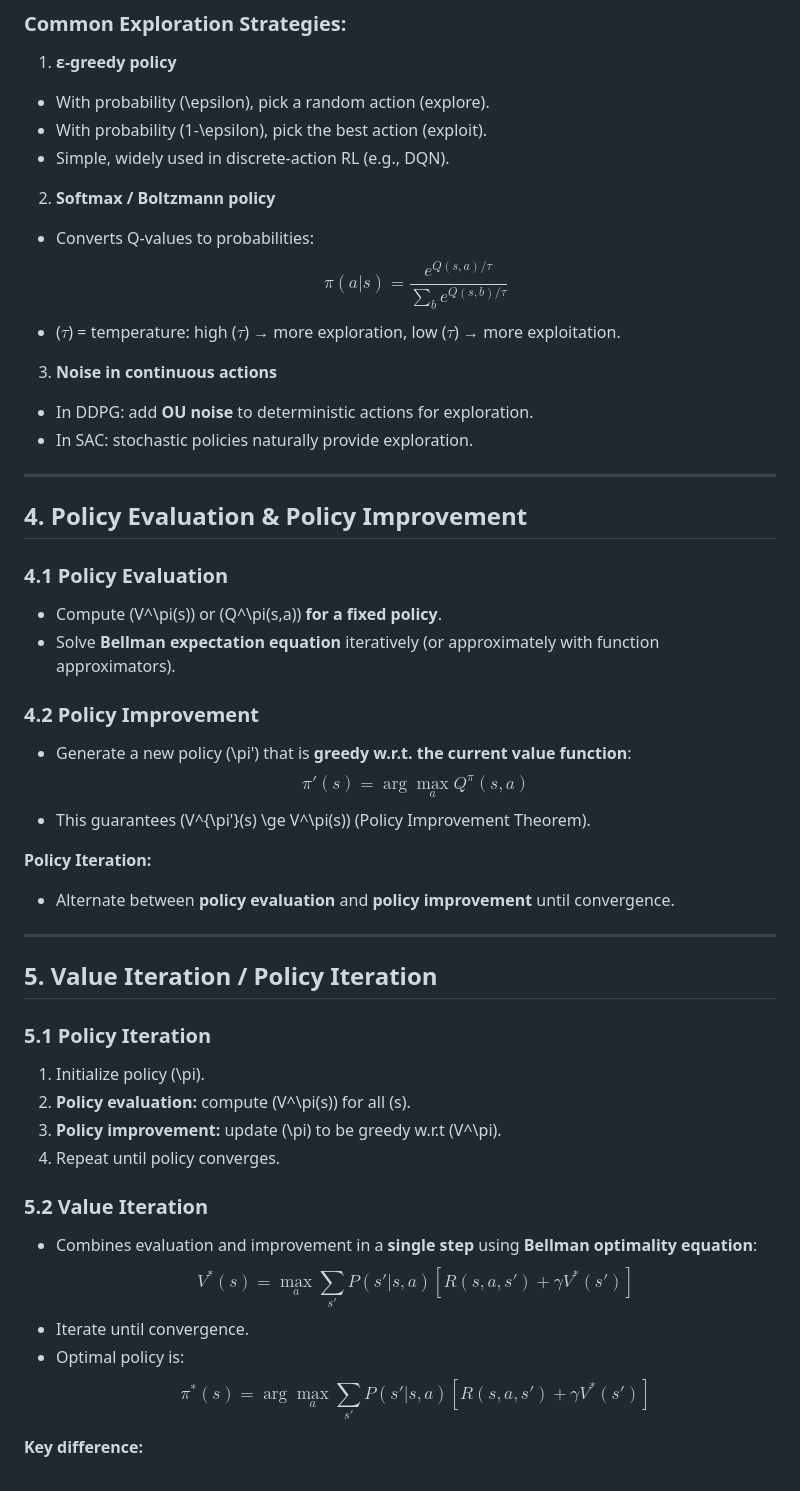
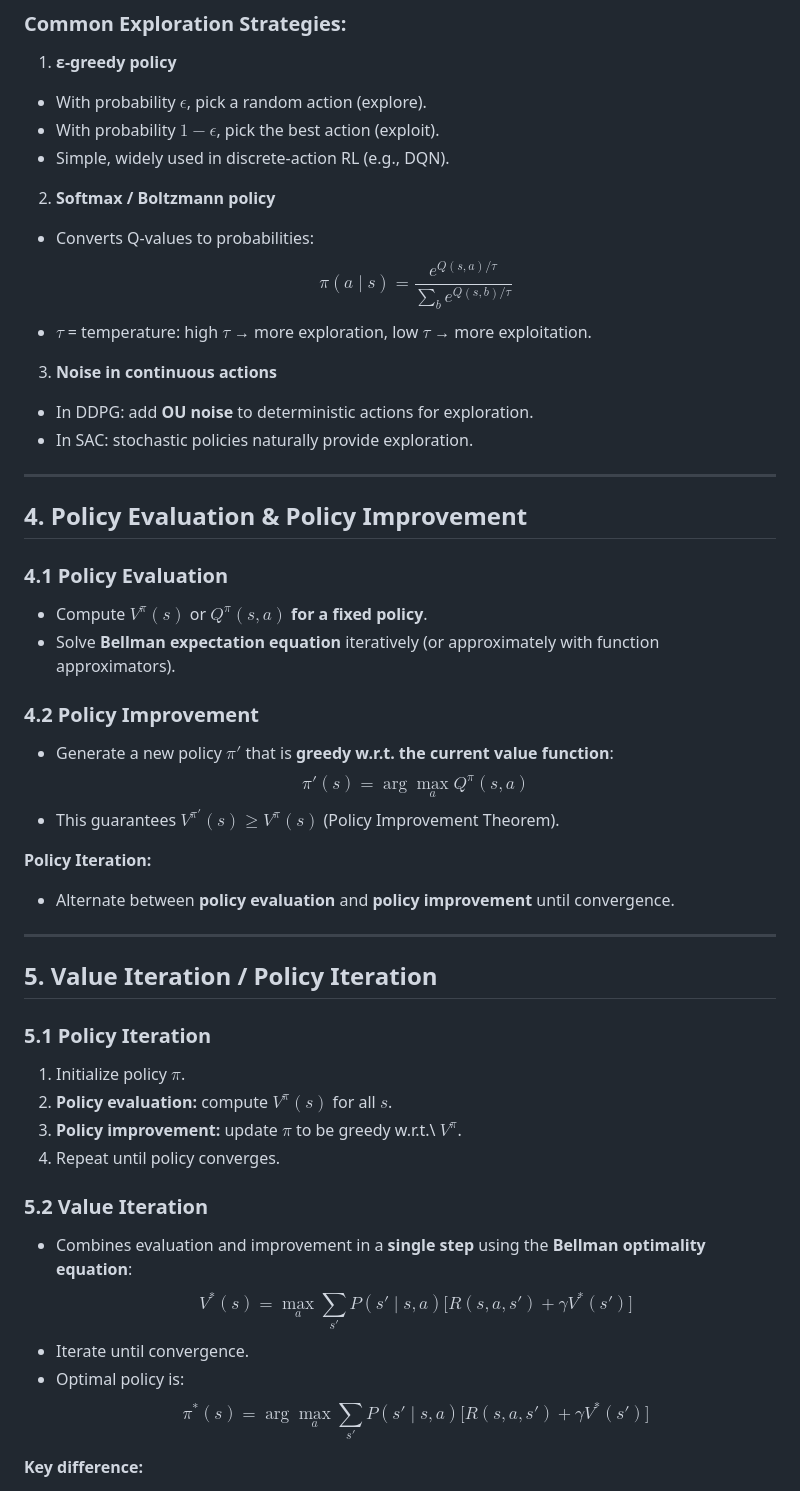
Before and after one commit to youssef-omarrr/Machine-and-deep-learning, a Markdown page: Reinforcement Learning/Study Notes/Foundations.md, the part around the change printed below. Rendered like a GitHub page.

```diff
--- a/Reinforcement Learning/Study Notes/Foundations.md
+++ b/Reinforcement Learning/Study Notes/Foundations.md
@@ -66,15 +66,15 @@ $$A^\pi(s,a) = Q^\pi(s,a) - V^\pi(s)$$
 
 1. **ε-greedy policy**
 
-* With probability (\epsilon), pick a random action (explore).
-* With probability (1-\epsilon), pick the best action (exploit).
+* With probability $\epsilon$, pick a random action (explore).
+* With probability $1-\epsilon$, pick the best action (exploit).
 * Simple, widely used in discrete-action RL (e.g., DQN).
 
 2. **Softmax / Boltzmann policy**
 
 * Converts Q-values to probabilities:
-  $$\pi(a|s) = \frac{e^{Q(s,a)/\tau}}{\sum_b e^{Q(s,b)/\tau}}$$
-* ($\tau$) = temperature: high ($\tau$) → more exploration, low ($\tau$) → more exploitation.
+  $$ \pi(a\mid s) = \frac{e^{Q(s,a)/\tau}}{\sum_b e^{Q(s,b)/\tau}} $$
+* $\tau$ = temperature: high $\tau$ → more exploration, low $\tau$ → more exploitation.
 
 3. **Noise in continuous actions**
 
@@ -87,14 +87,14 @@ $$A^\pi(s,a) = Q^\pi(s,a) - V^\pi(s)$$
 
 ### 4.1 Policy Evaluation
 
-* Compute (V^\pi(s)) or (Q^\pi(s,a)) **for a fixed policy**.
+* Compute $V^\pi(s)$ or $Q^\pi(s,a)$ **for a fixed policy**.
 * Solve **Bellman expectation equation** iteratively (or approximately with function approximators).
 
 ### 4.2 Policy Improvement
 
-* Generate a new policy (\pi') that is **greedy w.r.t. the current value function**:
-  $$\pi'(s) = \arg\max_a Q^\pi(s,a)$$
-* This guarantees (V^{\pi'}(s) \ge V^\pi(s)) (Policy Improvement Theorem).
+* Generate a new policy $\pi'$ that is **greedy w.r.t. the current value function**:
+  $$ \pi'(s) = \arg\max_a Q^\pi(s,a) $$
+* This guarantees $V^{\pi'}(s) \ge V^\pi(s)$ (Policy Improvement Theorem).
 
 **Policy Iteration:**
 
@@ -106,18 +106,18 @@ $$A^\pi(s,a) = Q^\pi(s,a) - V^\pi(s)$$
 
 ### 5.1 Policy Iteration
 
-1. Initialize policy (\pi).
-2. **Policy evaluation:** compute (V^\pi(s)) for all (s).
-3. **Policy improvement:** update (\pi) to be greedy w.r.t (V^\pi).
+1. Initialize policy $\pi$.
+2. **Policy evaluation:** compute $V^\pi(s)$ for all $s$.
+3. **Policy improvement:** update $\pi$ to be greedy w.r.t.\ $V^\pi$.
 4. Repeat until policy converges.
 
 ### 5.2 Value Iteration
 
-* Combines evaluation and improvement in a **single step** using **Bellman optimality equation**:
-  $$V^*(s) = \max_a \sum_{s'} P(s'|s,a) [R(s,a,s') + \gamma V^*(s')]$$
+* Combines evaluation and improvement in a **single step** using the **Bellman optimality equation**:
+  $$ V^*(s) = \max_a \sum_{s'} P(s'\mid s,a) \big[ R(s,a,s') + \gamma V^*(s') \big] $$
 * Iterate until convergence.
 * Optimal policy is:
-  $$\pi^*(s) = \arg\max_a \sum_{s'} P(s'|s,a) [R(s,a,s') + \gamma V^*(s')]$$
+  $$ \pi^*(s) = \arg\max_a \sum_{s'} P(s'\mid s,a) \big[ R(s,a,s') + \gamma V^*(s') \big] $$
 
 **Key difference:**
 
```
Also changed, not shown: other parts of Reinforcement Learning/Study Notes/Foundations.md (+17 -17 lines), Reinforcement Learning/Study Notes/Core RL Algorithms.md (+17 -17 lines), Reinforcement Learning/Study Notes/Policy Gradient.md (+29 -21 lines).
